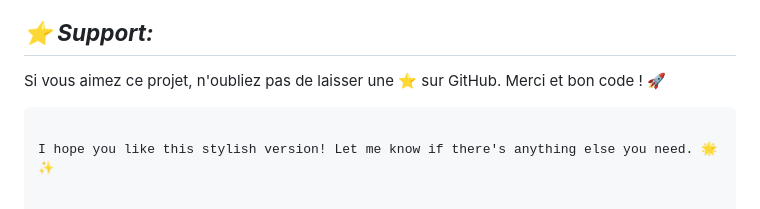
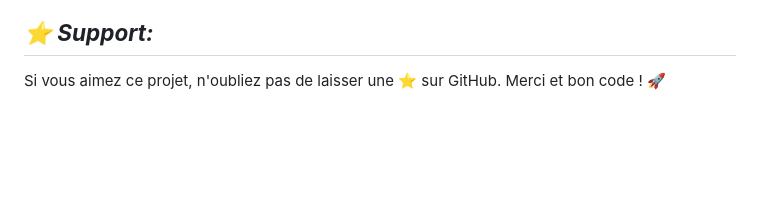
Before and after one commit to BouglaceMarouane/COUNT-DOWN-TIMER, a Markdown page: README.md, the part around the change. Drawn GitHub-style; blank space fills up the shorter version.

````diff
--- a/README.md
+++ b/README.md
@@ -66,7 +66,3 @@ Si vous rencontrez des problèmes ou souhaitez demander une nouvelle fonctionnal
 ## ***⭐ Support:***
 
 Si vous aimez ce projet, n'oubliez pas de laisser une ⭐ sur GitHub. Merci et bon code ! 🚀
-
-```
-
-I hope you like this stylish version! Let me know if there's anything else you need. 🌟✨
````
